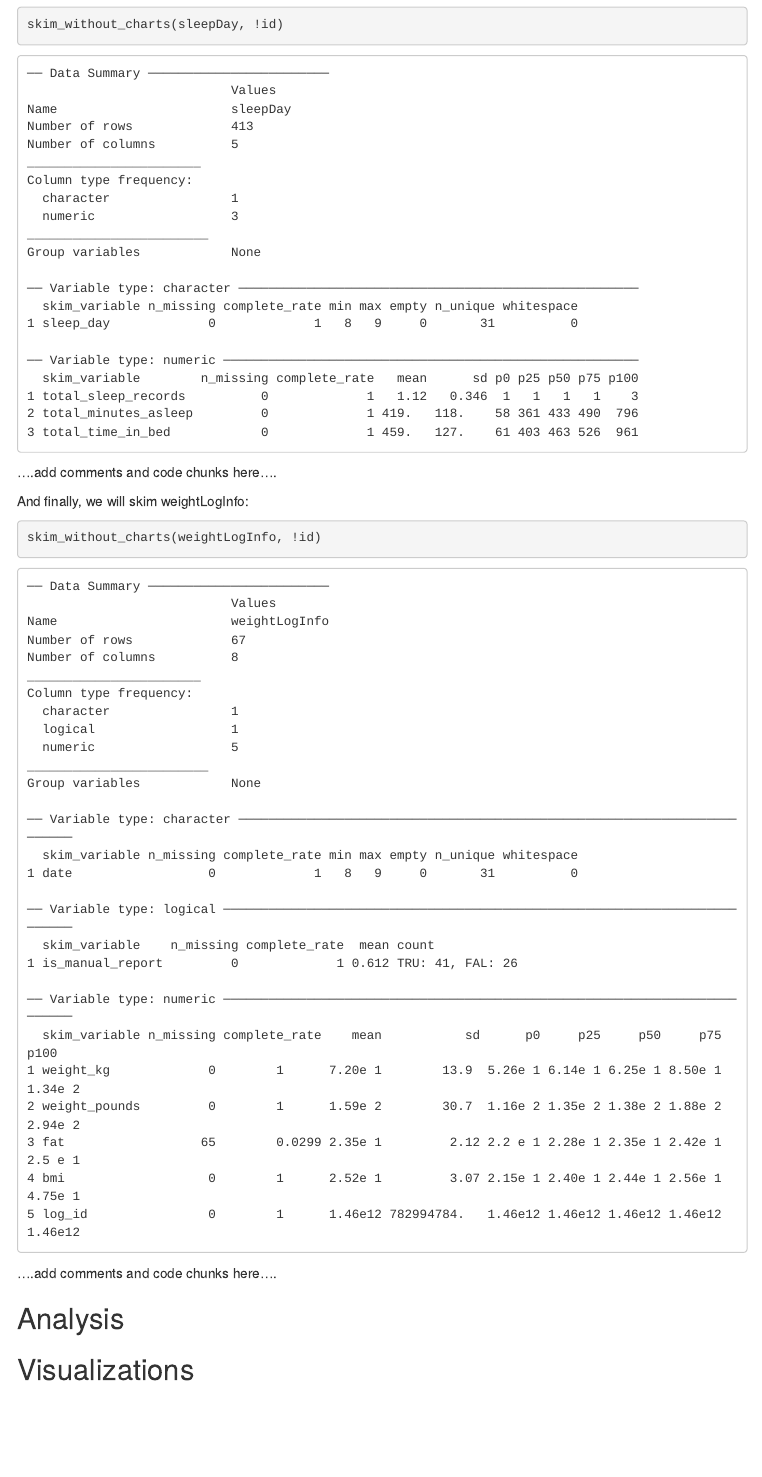
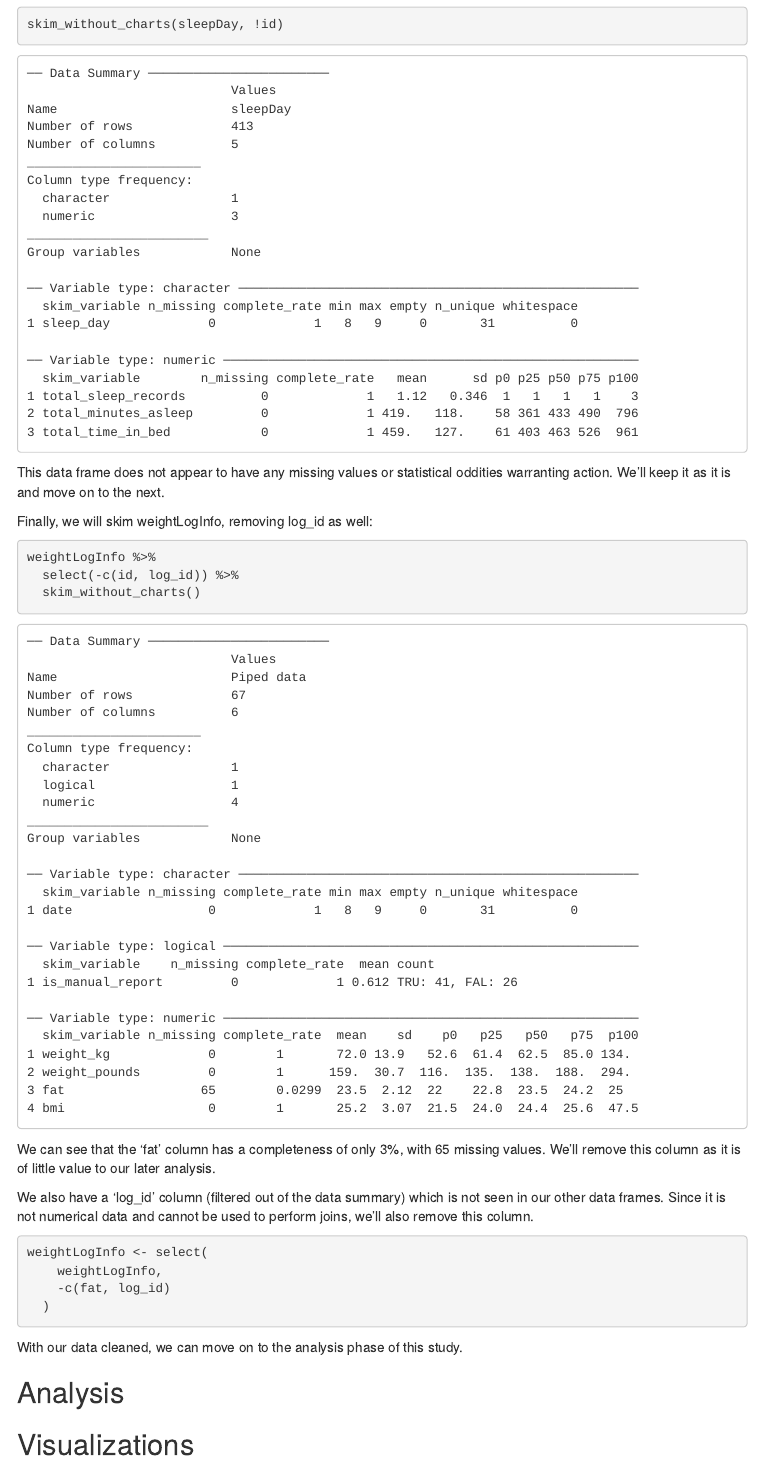
Before and after one commit to jeffbai996/bellabeat_case_study, an R Markdown document (bellabeat_case_study.Rmd): the page in a window 1100 px wide, from 6800 px down. Rendered offline with R 4.5, knitr and Pandoc, with nearby package versions; menus at the side of the page are left out; long lines of code are wrapped.

Commit message:
Completed data cleaning section

````diff
--- a/bellabeat_case_study.Rmd
+++ b/bellabeat_case_study.Rmd
@@ -342,45 +342,57 @@ Group variables            None
 3 total_time_in_bed            0             1 459.   127.    61 403 463 526  961
 ```
 
-....add comments and code chunks here....
+This data frame does not appear to have any missing values or statistical oddities warranting action. We'll keep it as it is and move on to the next.
 
-And finally, we will skim weightLogInfo:
+Finally, we will skim weightLogInfo, removing log_id as well:
 
 ```{r, eval=FALSE, message=FALSE}
-skim_without_charts(weightLogInfo, !id)
+weightLogInfo %>%
+  select(-c(id, log_id)) %>%
+  skim_without_charts()
 ```
 
 ```
 ── Data Summary ────────────────────────
                            Values
-Name                       weightLogInfo
+Name                       Piped data
 Number of rows             67
-Number of columns          8
+Number of columns          6
 _______________________
 Column type frequency:
   character                1
   logical                  1
-  numeric                  5
+  numeric                  4
 ________________________
 Group variables            None
 
-── Variable type: character ────────────────────────────────────────────────────────────────────────
+── Variable type: character ─────────────────────────────────────────────────────
   skim_variable n_missing complete_rate min max empty n_unique whitespace
 1 date                  0             1   8   9     0       31          0
 
-── Variable type: logical ──────────────────────────────────────────────────────────────────────────
+── Variable type: logical ───────────────────────────────────────────────────────
   skim_variable    n_missing complete_rate  mean count
 1 is_manual_report         0             1 0.612 TRU: 41, FAL: 26
 
-── Variable type: numeric ──────────────────────────────────────────────────────────────────────────
-  skim_variable n_missing complete_rate    mean           sd      p0     p25     p50     p75    p100
-1 weight_kg             0        1      7.20e 1        13.9  5.26e 1 6.14e 1 6.25e 1 8.50e 1 1.34e 2
-2 weight_pounds         0        1      1.59e 2        30.7  1.16e 2 1.35e 2 1.38e 2 1.88e 2 2.94e 2
-3 fat                  65        0.0299 2.35e 1         2.12 2.2 e 1 2.28e 1 2.35e 1 2.42e 1 2.5 e 1
-4 bmi                   0        1      2.52e 1         3.07 2.15e 1 2.40e 1 2.44e 1 2.56e 1 4.75e 1
-5 log_id                0        1      1.46e12 782994784.   1.46e12 1.46e12 1.46e12 1.46e12 1.46e12
+── Variable type: numeric ───────────────────────────────────────────────────────
+  skim_variable n_missing complete_rate  mean    sd    p0   p25   p50   p75  p100
+1 weight_kg             0        1       72.0 13.9   52.6  61.4  62.5  85.0 134.
+2 weight_pounds         0        1      159.  30.7  116.  135.  138.  188.  294.
+3 fat                  65        0.0299  23.5  2.12  22    22.8  23.5  24.2  25
+4 bmi                   0        1       25.2  3.07  21.5  24.0  24.4  25.6  47.5
 ```
-....add comments and code chunks here....
+We can see that the 'fat' column has a completeness of only 3%, with 65 missing values. We'll remove this column as it is of little value to our later analysis.
+
+We also have a 'log_id' column (filtered out of the data summary) which is not seen in our other data frames. Since it is not numerical data and cannot be used to perform joins, we'll also remove this column.
+
+```{r, eval=FALSE, message=FALSE}
+weightLogInfo <- select(
+    weightLogInfo,
+    -c(fat, log_id)
+  )
+```
+
+With our data cleaned, we can move on to the analysis phase of this study.
 
 ## Analysis
 
````
